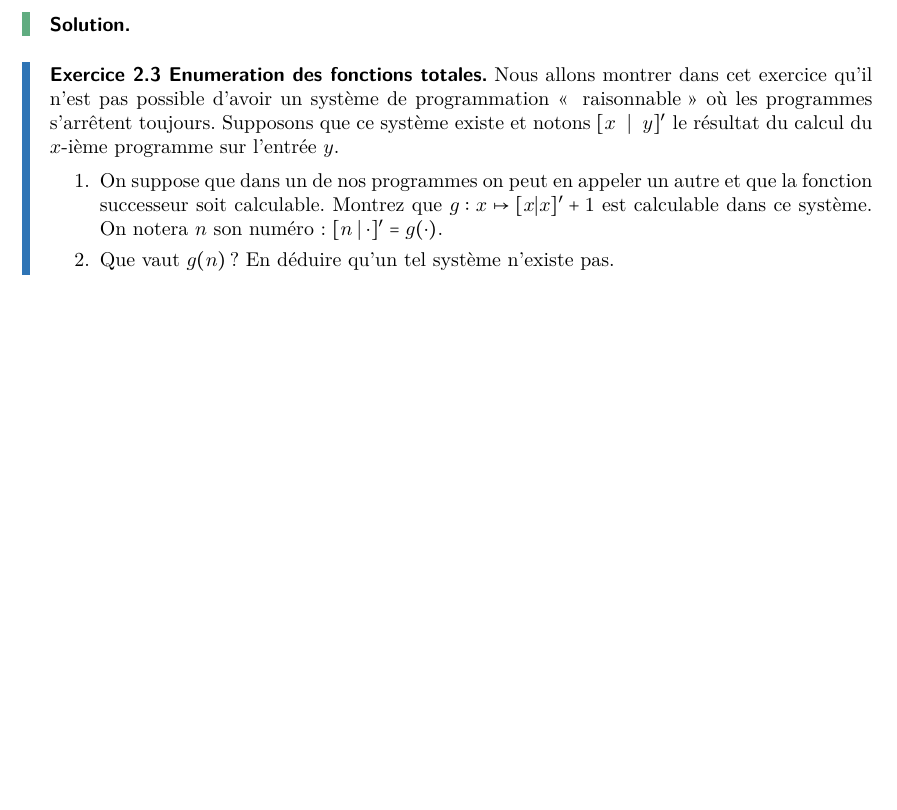
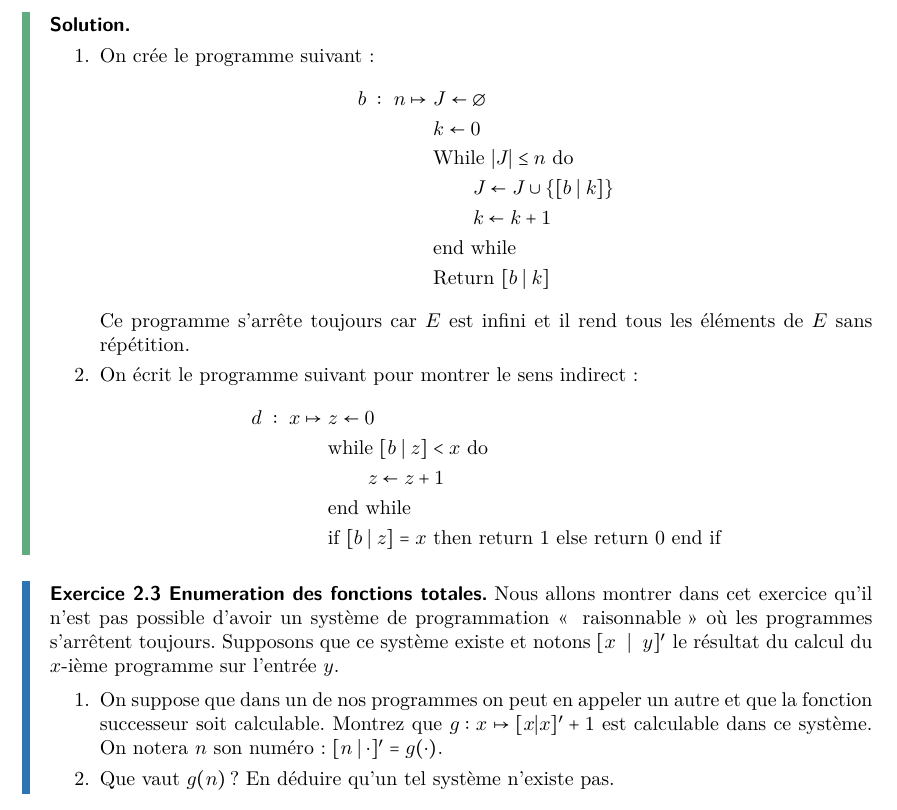
Before and after one commit to Ivan23BG/M1_Algorithmique, a LaTeX document (src/HAI713I/tds/td_main.tex, which reads src/HAI713I/tds/td_2.tex): part of page 8 of 8, cut so that both start at the same text, the shorter picture padded with empty space. Compiled offline with pdfLaTeX.

Commit message:
maj td2 713

```diff
--- a/src/HAI713I/tds/td_2.tex
+++ b/src/HAI713I/tds/td_2.tex
@@ -87,7 +87,35 @@
 % ----- Solutions exo 2 ----- %
 \iftoggle{showsolutions}{
 	\begin{td-sol}[]\ %
+		\begin{enumerate}
+			\item On crée le programme suivant:
+			\begin{equation*}
+				\begin{aligned}
+					b\ :\ n \mapsto \,\,
+					& J \leftarrow \emptyset \\
+					& k \leftarrow 0 \\
+					& \text{While } \n{J} \leq n \text{ do } \\
+					& \qquad J \leftarrow J \cup \left\{[b \mid k]\right\} \\
+					& \qquad k \leftarrow k + 1 \\
+					& \text{end while} \\
+					& \text{Return } [b \mid k]
+				\end{aligned}
+			\end{equation*}
+			Ce programme s'arrête toujours car \(E\) est infini
+			et il rend tous les éléments de \(E\) sans répétition.
 
+			\item On écrit le programme suivant pour montrer le sens indirect:
+			\begin{equation*}
+				\begin{aligned}
+					d\ :\ x \mapsto \,\,
+					& z \leftarrow 0 \\
+					& \text{while } [b \mid z] < x \text{ do } \\
+					& \qquad z \leftarrow z + 1 \\
+					& \text{end while} \\
+					& \text{if } [b \mid z] = x \text{ then return } 1 \text{ else return } 0 \text{ end if}
+				\end{aligned}
+			\end{equation*}
+		\end{enumerate}
 	\end{td-sol}
 }{}
 
```
Also changed, not shown: pdfs/HAI713I/cours/cours_main.pdf, pdfs/HAI713I/tds/td_main.pdf.
